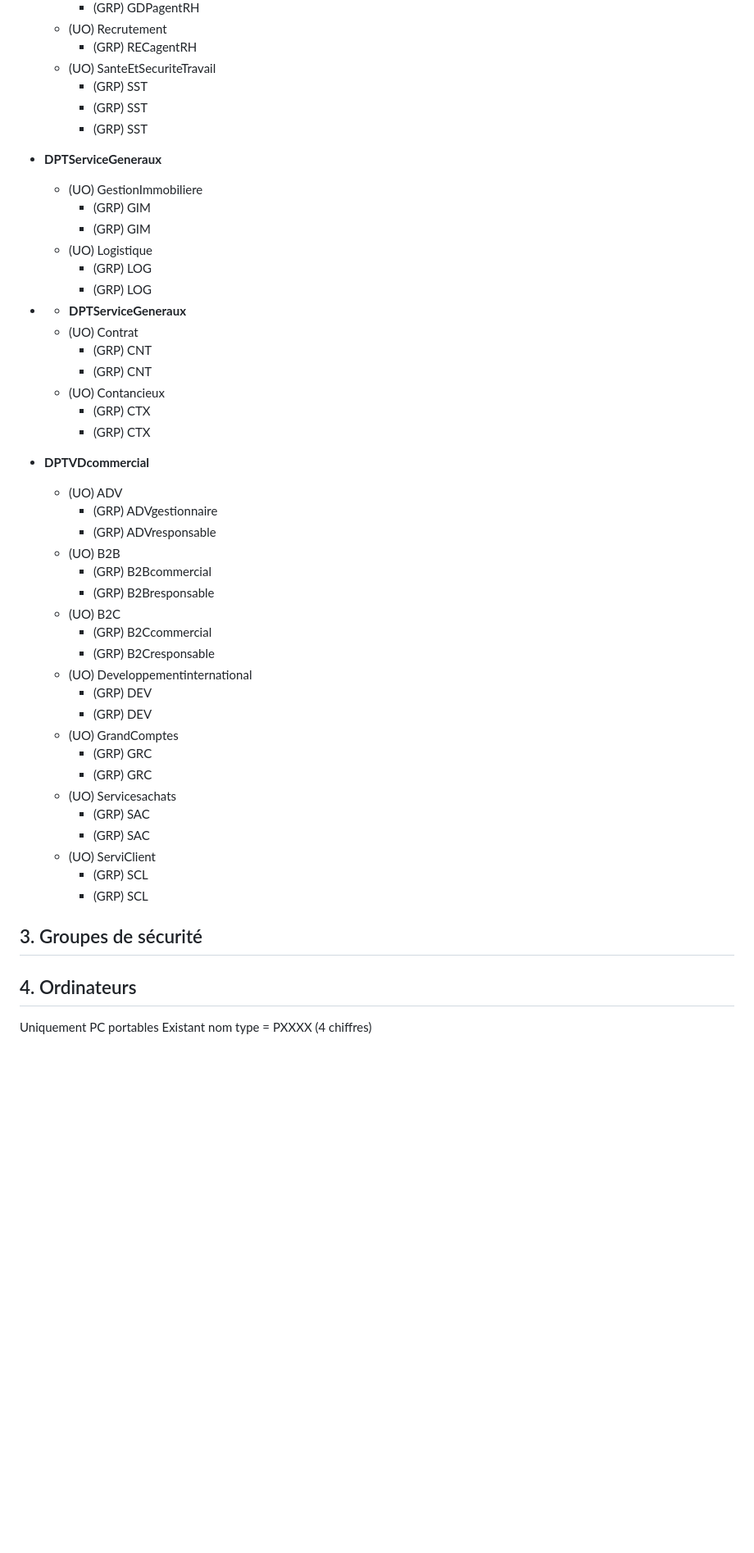
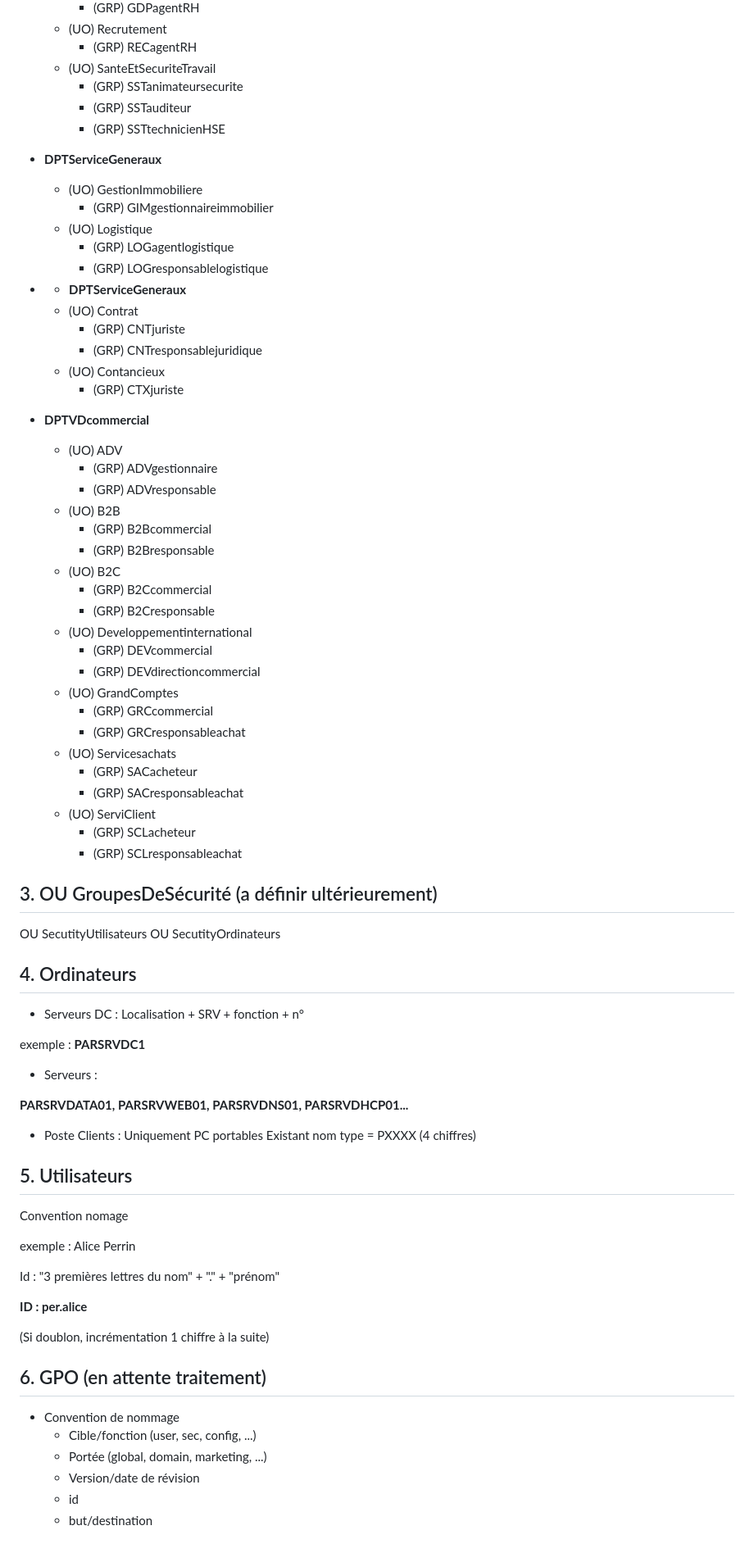
Before and after one commit to WildCodeSchool/TSSR-2402-P3-G3-BuildYourInfra-Ekoloclast, a Markdown page: S09/Nomenclature Ekoloclast.md, the part around one of its changes. Shown at 82% size. Drawn GitHub-style; blank space fills up the shorter version.

```diff
--- a/S09/Nomenclature Ekoloclast.md
+++ b/S09/Nomenclature Ekoloclast.md
@@ -95,25 +96,23 @@ IP fixe : 192.168.0.1
   - (UO) Recrutement
     - (GRP) RECagentRH
   - (UO) SanteEtSecuriteTravail
-    - (GRP) SST
-    - (GRP) SST
-    - (GRP) SST
+    - (GRP) SSTanimateursecurite
+    - (GRP) SSTauditeur
+    - (GRP) SSTtechnicienHSE
 
 - **DPTServiceGeneraux**
   - (UO) GestionImmobiliere
-    - (GRP) GIM
-    - (GRP) GIM
+    - (GRP) GIMgestionnaireimmobilier
   - (UO) Logistique
-    - (GRP) LOG
-    - (GRP) LOG
+    - (GRP) LOGagentlogistique
+    - (GRP) LOGresponsablelogistique
 
 - - **DPTServiceGeneraux**
   - (UO) Contrat
-    - (GRP) CNT
-    - (GRP) CNT
+    - (GRP) CNTjuriste
+    - (GRP) CNTresponsablejuridique
   - (UO) Contancieux
-    - (GRP) CTX
-    - (GRP) CTX
+    - (GRP) CTXjuriste
 
 - **DPTVDcommercial**
   - (UO)  ADV
@@ -126,21 +125,56 @@ IP fixe : 192.168.0.1
     - (GRP) B2Ccommercial
     - (GRP) B2Cresponsable
   - (UO) Developpementinternational
-    - (GRP) DEV
-    - (GRP) DEV
+    - (GRP) DEVcommercial
+    - (GRP) DEVdirectioncommercial
   - (UO) GrandComptes
-    - (GRP) GRC
-    - (GRP) GRC
+    - (GRP) GRCcommercial
+    - (GRP) GRCresponsableachat
   - (UO) Servicesachats
-    - (GRP) SAC
-    - (GRP) SAC
+    - (GRP) SACacheteur
+    - (GRP) SACresponsableachat
   - (UO) ServiClient
-    - (GRP) SCL
-    - (GRP) SCL
+    - (GRP) SCLacheteur
+    - (GRP) SCLresponsableachat
 
-## 3. Groupes de sécurité
+## 3. OU GroupesDeSécurité (a définir ultérieurement)
+
+OU SecutityUtilisateurs
+OU SecutityOrdinateurs
 
 ## 4. Ordinateurs
 
+- Serveurs DC :
+Localisation + SRV + fonction + n°
+
+exemple : **PARSRVDC1**
+
+- Serveurs :
+
+**PARSRVDATA01, PARSRVWEB01, PARSRVDNS01, PARSRVDHCP01...**
+
+- Poste Clients :
 Uniquement PC portables
 Existant nom type = PXXXX (4 chiffres)
+
+## 5. Utilisateurs
+
+Convention nomage
+
+exemple : Alice Perrin
+
+Id : "3 premières lettres du nom" + "." + "prénom"
+
+**ID : per.alice**
+
+(Si doublon, incrémentation 1 chiffre à la suite)
+
+
+## 6. GPO (en attente traitement)
+
+- Convention de nommage
+	- Cible/fonction (user, sec, config, ...)
+	- Portée (global, domain, marketing, ...)
+	- Version/date de révision
+	- id
+	- but/destination
```
Also changed, not shown: other parts of S09/Nomenclature Ekoloclast.md (+3 -2 lines).
